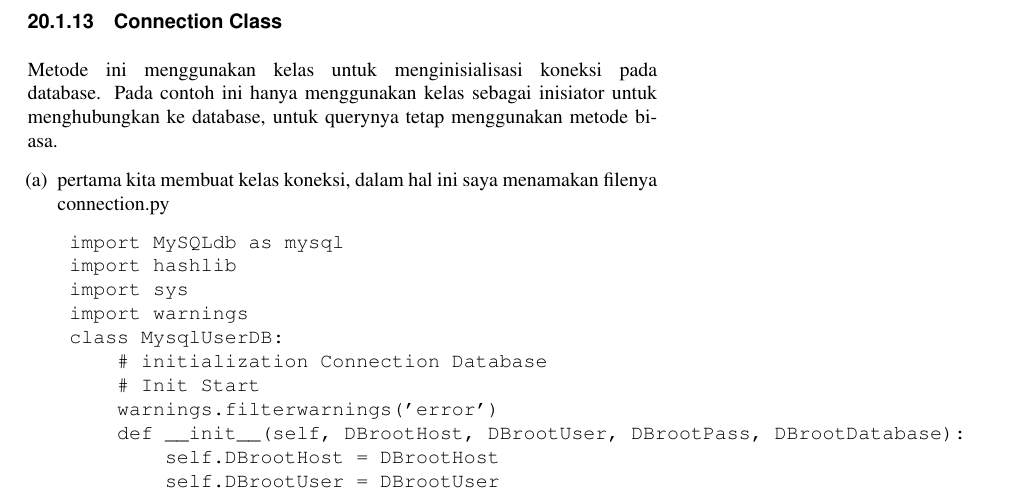
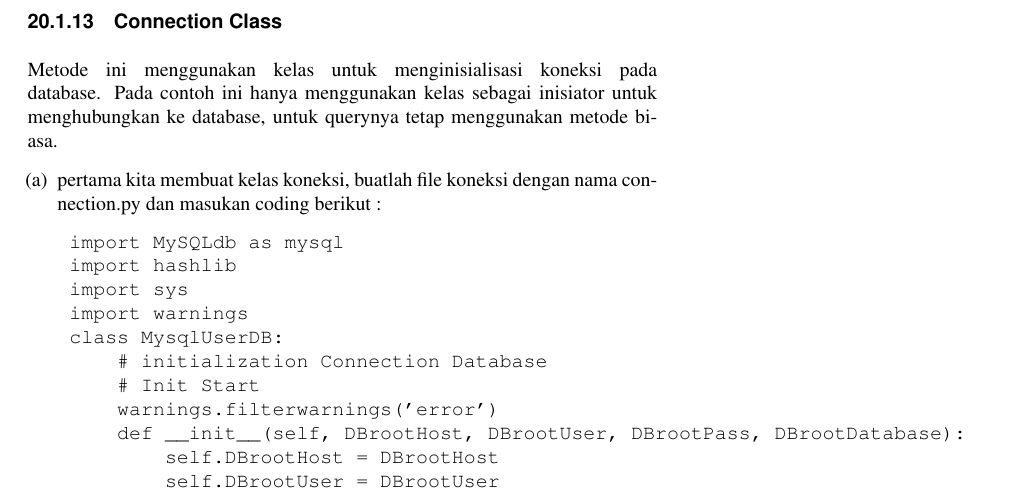
Before and after one commit to BukuInformatika/python, a LaTeX thesis (python.tex, which reads DATABASEACCESS.tex): part of page 248 of 308, cut so that both start at the same text. Compiled offline with pdfLaTeX.

Commit message:
Update DATABASEACCESS.tex

```diff
--- a/DATABASEACCESS.tex
+++ b/DATABASEACCESS.tex
@@ -256,7 +256,7 @@ Metode ini menggunakan kelas untuk menginisialisasi koneksi pada database.
 Pada contoh ini hanya menggunakan kelas sebagai inisiator untuk menghubungkan ke database,
 untuk querynya tetap menggunakan metode biasa.
 \begin{enumerate}
-\item pertama kita membuat kelas koneksi, dalam hal ini saya menamakan filenya connection.py
+\item pertama kita membuat kelas koneksi, buatlah file koneksi dengan nama connection.py dan masukan coding berikut :
 
 \begin{verbatim}
 	import MySQLdb as mysql
```
